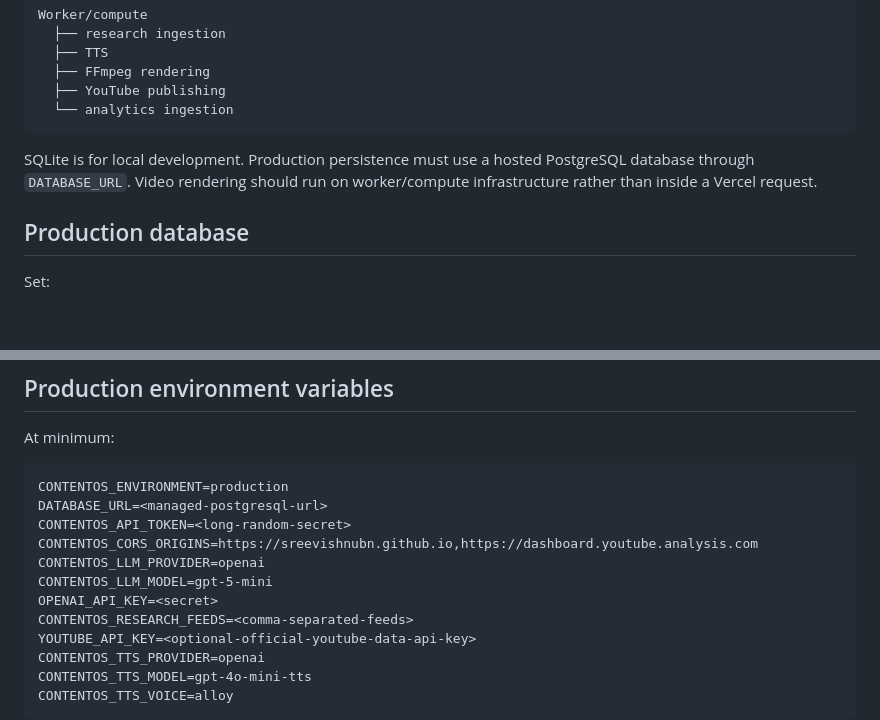
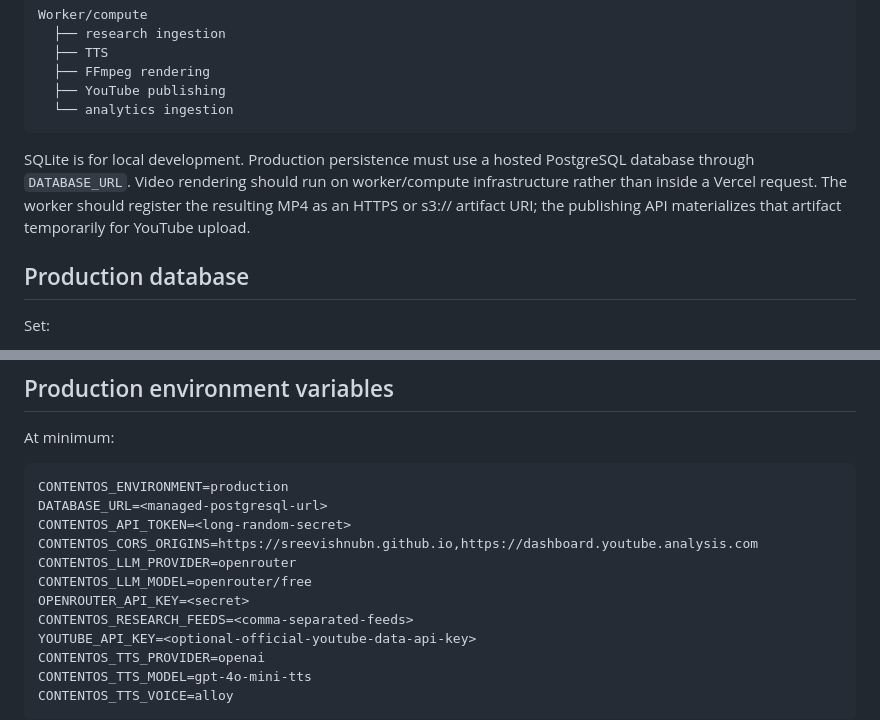
Before and after one commit to sreevishnubn/content-os, a Markdown page: README.md, 2 parts joined by grey strips. Rendered like a GitHub page; blank space fills up the shorter version.

Commit message:
Align production documentation with free OpenRouter and remote artifacts

````diff
--- a/README.md
+++ b/README.md
@@ -112,7 +112,7 @@ Worker/compute
   └── analytics ingestion
 ```
 
-SQLite is for local development. Production persistence must use a hosted PostgreSQL database through `DATABASE_URL`. Video rendering should run on worker/compute infrastructure rather than inside a Vercel request.
+SQLite is for local development. Production persistence must use a hosted PostgreSQL database through `DATABASE_URL`. Video rendering should run on worker/compute infrastructure rather than inside a Vercel request. The worker should register the resulting MP4 as an HTTPS or s3:// artifact URI; the publishing API materializes that artifact temporarily for YouTube upload.
 
 ## Production database
 
@@ -139,9 +139,9 @@ CONTENTOS_ENVIRONMENT=production
 DATABASE_URL=<managed-postgresql-url>
 CONTENTOS_API_TOKEN=<long-random-secret>
 CONTENTOS_CORS_ORIGINS=https://sreevishnubn.github.io,https://dashboard.youtube.analysis.com
-CONTENTOS_LLM_PROVIDER=openai
-CONTENTOS_LLM_MODEL=gpt-5-mini
-OPENAI_API_KEY=<secret>
+CONTENTOS_LLM_PROVIDER=openrouter
+CONTENTOS_LLM_MODEL=openrouter/free
+OPENROUTER_API_KEY=<secret>
 CONTENTOS_RESEARCH_FEEDS=<comma-separated-feeds>
 YOUTUBE_API_KEY=<optional-official-youtube-data-api-key>
 CONTENTOS_TTS_PROVIDER=openai
````
